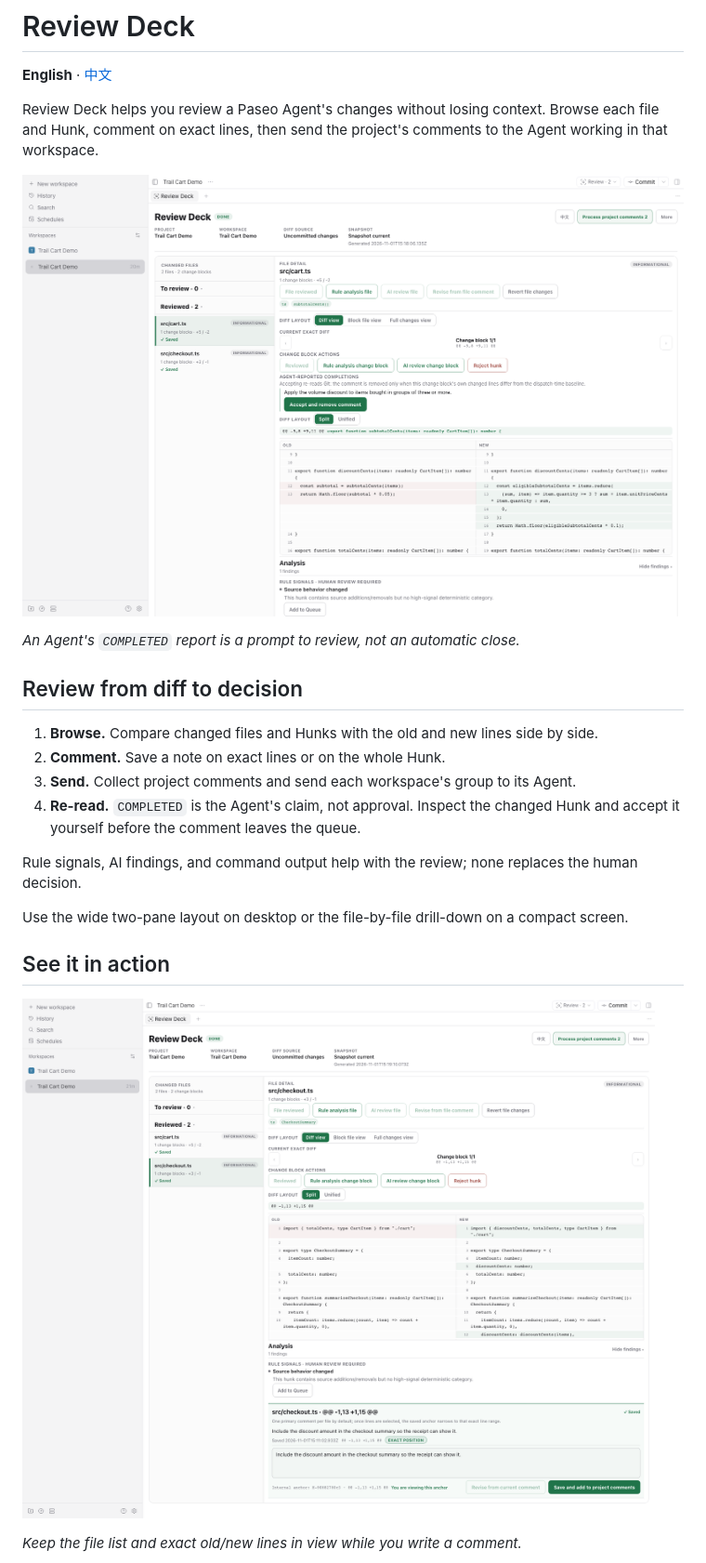
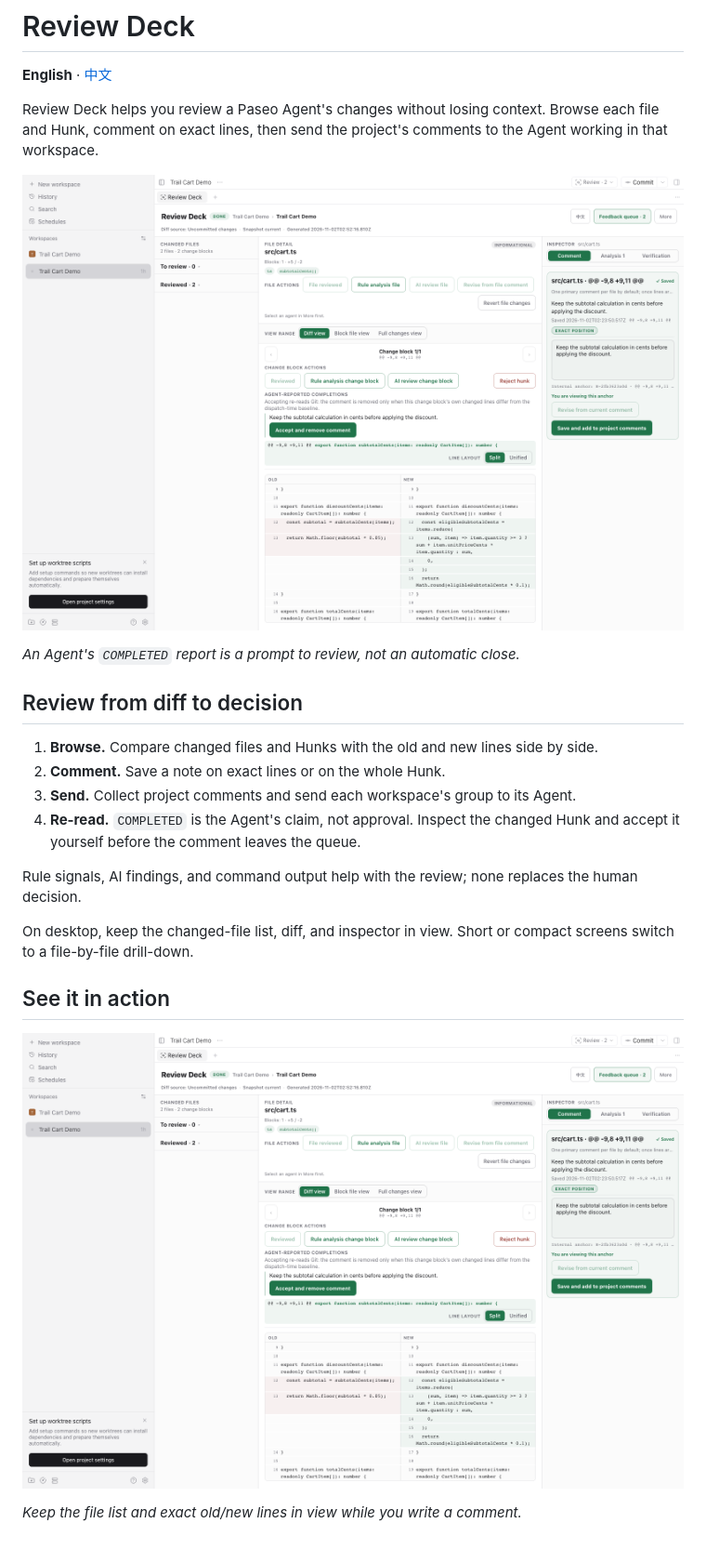
Before and after one commit to mentalfl0w/review-deck, a Markdown page: README.md, the part around one of its changes. Shown at 93% size. Drawn GitHub-style; pictures changed too: images/review-deck-comment.png, images/review-deck.png.

```diff
--- a/README.md
+++ b/README.md
@@ -17,7 +17,7 @@ Review Deck helps you review a Paseo Agent's changes without losing context. Bro
 
 Rule signals, AI findings, and command output help with the review; none replaces the human decision.
 
-Use the wide two-pane layout on desktop or the file-by-file drill-down on a compact screen.
+On desktop, keep the changed-file list, diff, and inspector in view. Short or compact screens switch to a file-by-file drill-down.
 
 ## See it in action
 
```
Also changed, not shown: other parts of README.md (+1 -1 lines), README.zh-CN.md (+2 -2 lines), images/review-deck-analysis.png, images/review-deck-queue.png, images/review-deck-scope.png.
